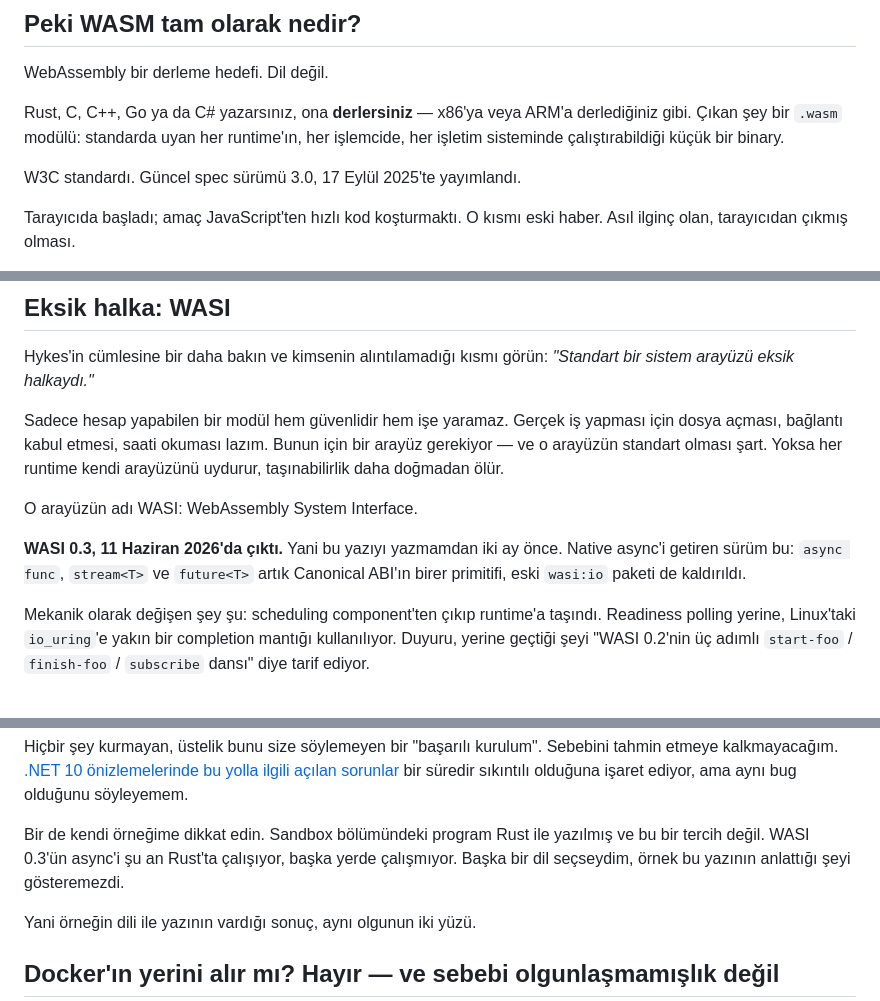
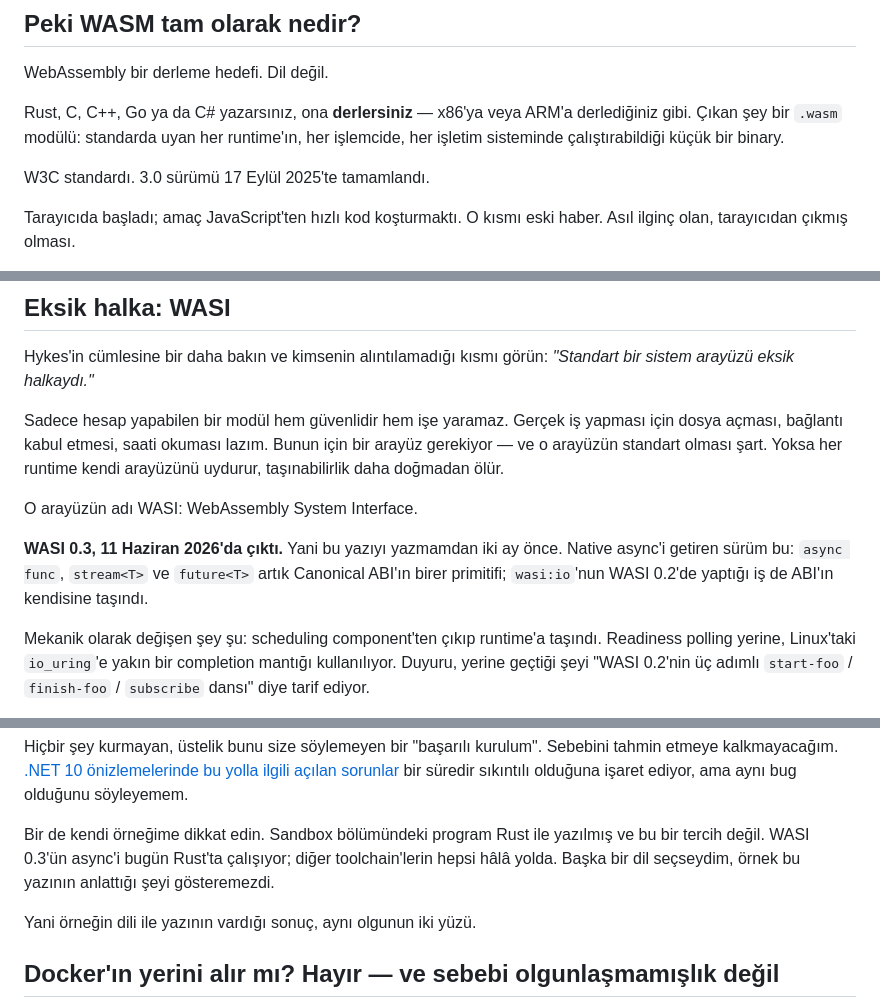
Before and after one commit to OnurOran/OnurOran.github.io, a Markdown page: posts/2026-08-wasm-nedir/01-wasm-nedir.tr.md, 3 parts joined by grey strips. Drawn GitHub-style.

```diff
--- a/posts/2026-08-wasm-nedir/01-wasm-nedir.tr.md
+++ b/posts/2026-08-wasm-nedir/01-wasm-nedir.tr.md
@@ -22,7 +22,7 @@ WebAssembly bir derleme hedefi. Dil değil.
 
 Rust, C, C++, Go ya da C# yazarsınız, ona **derlersiniz** — x86'ya veya ARM'a derlediğiniz gibi. Çıkan şey bir `.wasm` modülü: standarda uyan her runtime'ın, her işlemcide, her işletim sisteminde çalıştırabildiği küçük bir binary.
 
-W3C standardı. Güncel spec sürümü 3.0, 17 Eylül 2025'te yayımlandı.
+W3C standardı. 3.0 sürümü 17 Eylül 2025'te tamamlandı.
 
 Tarayıcıda başladı; amaç JavaScript'ten hızlı kod koşturmaktı. O kısmı eski haber. Asıl ilginç olan, tarayıcıdan çıkmış olması.
 
@@ -38,7 +38,7 @@ Sadece hesap yapabilen bir modül hem güvenlidir hem işe yaramaz. Gerçek iş
 
 O arayüzün adı WASI: WebAssembly System Interface.
 
-**WASI 0.3, 11 Haziran 2026'da çıktı.** Yani bu yazıyı yazmamdan iki ay önce. Native async'i getiren sürüm bu: `async func`, `stream<T>` ve `future<T>` artık Canonical ABI'ın birer primitifi, eski `wasi:io` paketi de kaldırıldı.
+**WASI 0.3, 11 Haziran 2026'da çıktı.** Yani bu yazıyı yazmamdan iki ay önce. Native async'i getiren sürüm bu: `async func`, `stream<T>` ve `future<T>` artık Canonical ABI'ın birer primitifi; `wasi:io`'nun WASI 0.2'de yaptığı iş de ABI'ın kendisine taşındı.
 
 Mekanik olarak değişen şey şu: scheduling component'ten çıkıp runtime'a taşındı. Readiness polling yerine, Linux'taki `io_uring`'e yakın bir completion mantığı kullanılıyor. Duyuru, yerine geçtiği şeyi "WASI 0.2'nin üç adımlı `start-foo` / `finish-foo` / `subscribe` dansı" diye tarif ediyor.
 
@@ -181,7 +181,7 @@ $ dotnet new list wasi                    → No templates found matching: 'wasi
 
 Hiçbir şey kurmayan, üstelik bunu size söylemeyen bir "başarılı kurulum". Sebebini tahmin etmeye kalkmayacağım. [.NET 10 önizlemelerinde bu yolla ilgili açılan sorunlar](https://github.com/dotnet/runtime/issues/117848) bir süredir sıkıntılı olduğuna işaret ediyor, ama aynı bug olduğunu söyleyemem.
 
-Bir de kendi örneğime dikkat edin. Sandbox bölümündeki program Rust ile yazılmış ve bu bir tercih değil. WASI 0.3'ün async'i şu an Rust'ta çalışıyor, başka yerde çalışmıyor. Başka bir dil seçseydim, örnek bu yazının anlattığı şeyi gösteremezdi.
+Bir de kendi örneğime dikkat edin. Sandbox bölümündeki program Rust ile yazılmış ve bu bir tercih değil. WASI 0.3'ün async'i bugün Rust'ta çalışıyor; diğer toolchain'lerin hepsi hâlâ yolda. Başka bir dil seçseydim, örnek bu yazının anlattığı şeyi gösteremezdi.
 
 Yani örneğin dili ile yazının vardığı sonuç, aynı olgunun iki yüzü.
 
```
Also changed, not shown: other parts of posts/2026-08-wasm-nedir/01-wasm-nedir.tr.md (+1 -1 lines), posts/2026-08-wasm-nedir/01-wasm-nedir.en.md (+4 -4 lines).
